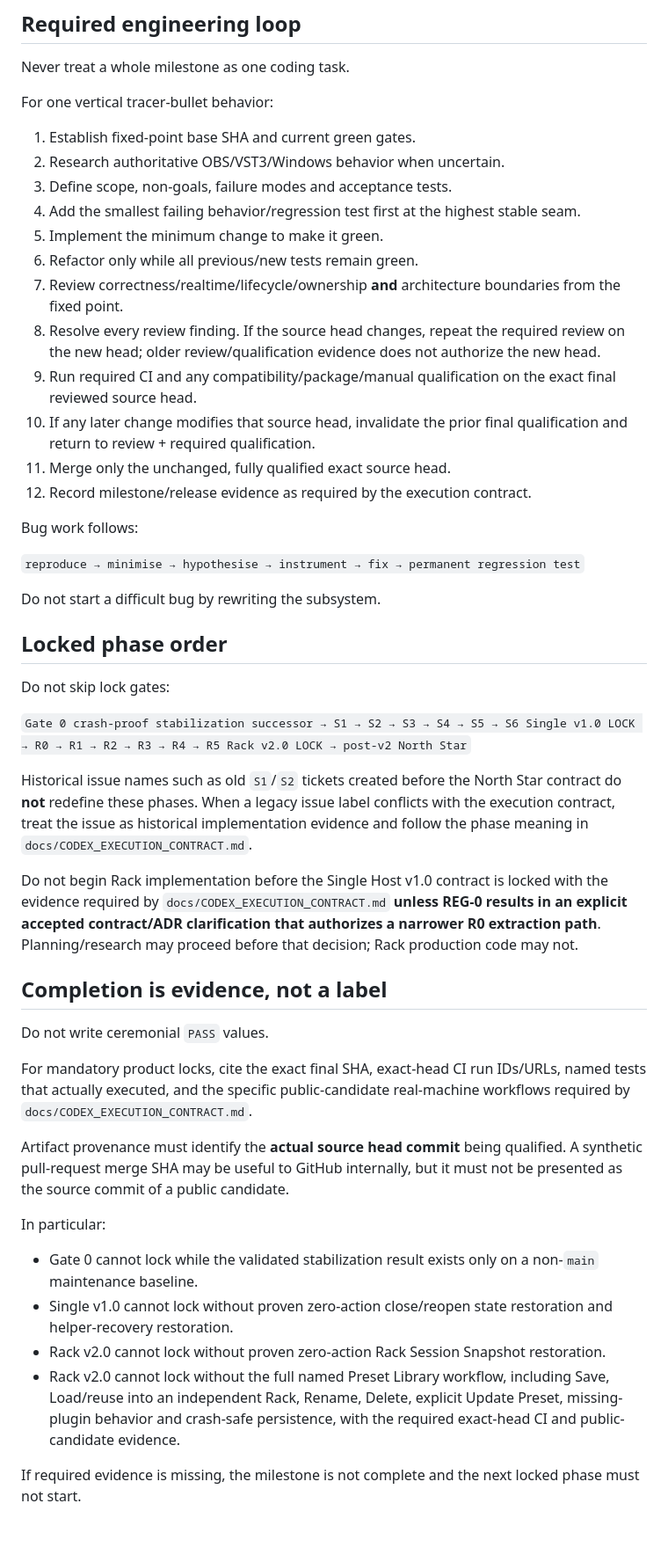
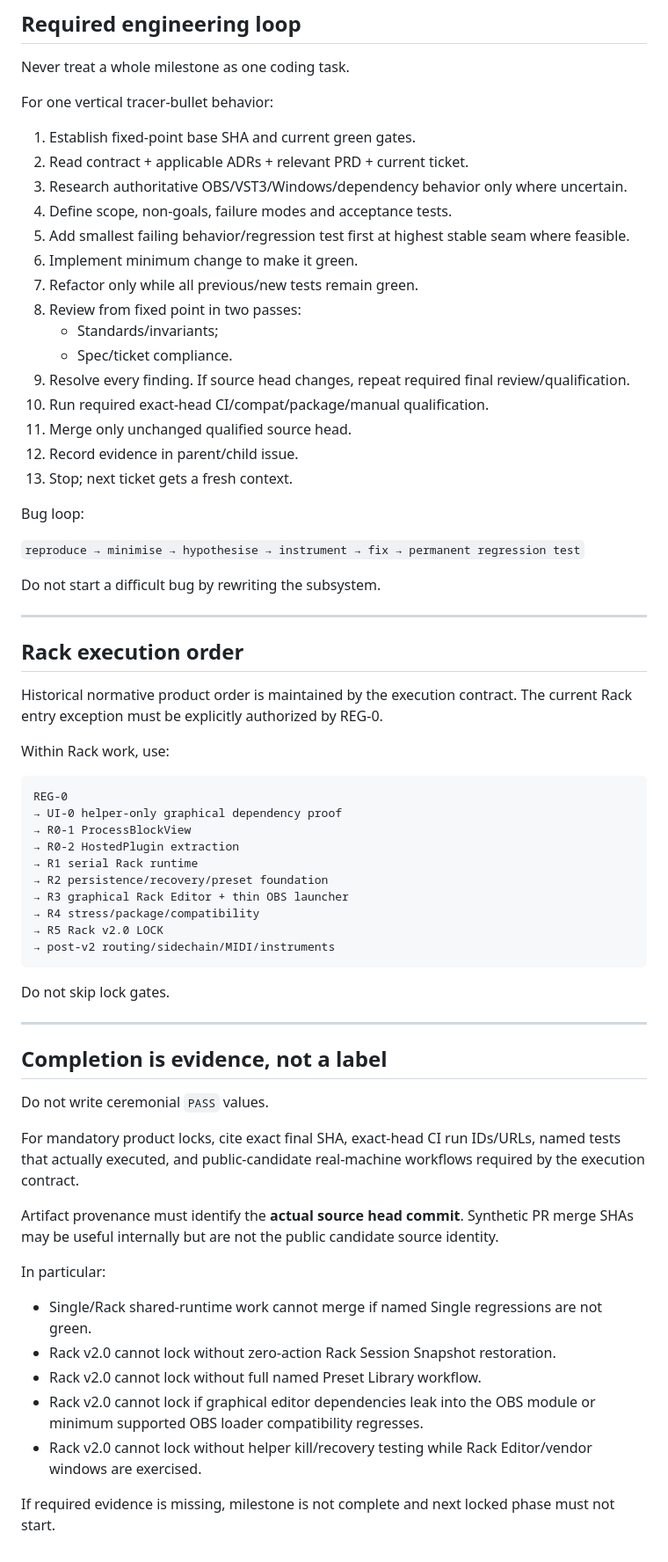
Before and after one commit to masarray/obs-vst3, a Markdown page: AGENTS.md, the part around one of its changes. Shown at 88% size. Drawn GitHub-style.

Commit message:
docs: sync agent instructions with graphical Rack editor plan

````diff
--- a/AGENTS.md
+++ b/AGENTS.md
@@ -67,47 +129,66 @@ Never treat a whole milestone as one coding task.
 For one vertical tracer-bullet behavior:
 
 1. Establish fixed-point base SHA and current green gates.
-2. Research authoritative OBS/VST3/Windows behavior when uncertain.
-3. Define scope, non-goals, failure modes and acceptance tests.
-4. Add the smallest failing behavior/regression test first at the highest stable seam.
-5. Implement the minimum change to make it green.
-6. Refactor only while all previous/new tests remain green.
-7. Review correctness/realtime/lifecycle/ownership **and** architecture boundaries from the fixed point.
-8. Resolve every review finding. If the source head changes, repeat the required review on the new head; older review/qualification evidence does not authorize the new head.
-9. Run required CI and any compatibility/package/manual qualification on the exact final reviewed source head.
-10. If any later change modifies that source head, invalidate the prior final qualification and return to review + required qualification.
-11. Merge only the unchanged, fully qualified exact source head.
-12. Record milestone/release evidence as required by the execution contract.
+2. Read contract + applicable ADRs + relevant PRD + current ticket.
+3. Research authoritative OBS/VST3/Windows/dependency behavior only where uncertain.
+4. Define scope, non-goals, failure modes and acceptance tests.
+5. Add smallest failing behavior/regression test first at highest stable seam where feasible.
+6. Implement minimum change to make it green.
+7. Refactor only while all previous/new tests remain green.
+8. Review from fixed point in two passes:
+   - Standards/invariants;
+   - Spec/ticket compliance.
+9. Resolve every finding. If source head changes, repeat required final review/qualification.
+10. Run required exact-head CI/compat/package/manual qualification.
+11. Merge only unchanged qualified source head.
+12. Record evidence in parent/child issue.
+13. Stop; next ticket gets a fresh context.
 
-Bug work follows:
+Bug loop:
 
 `reproduce → minimise → hypothesise → instrument → fix → permanent regression test`
 
 Do not start a difficult bug by rewriting the subsystem.
 
-## Locked phase order
+---
 
-Do not skip lock gates:
+## Rack execution order
 
-`Gate 0 crash-proof stabilization successor → S1 → S2 → S3 → S4 → S5 → S6 Single v1.0 LOCK → R0 → R1 → R2 → R3 → R4 → R5 Rack v2.0 LOCK → post-v2 North Star`
+Historical normative product order is maintained by the execution contract. The current Rack entry exception must be explicitly authorized by REG-0.
 
-Historical issue names such as old `S1`/`S2` tickets created before the North Star contract do **not** redefine these phases. When a legacy issue label conflicts with the execution contract, treat the issue as historical implementation evidence and follow the phase meaning in `docs/CODEX_EXECUTION_CONTRACT.md`.
+Within Rack work, use:
 
-Do not begin Rack implementation before the Single Host v1.0 contract is locked with the evidence required by `docs/CODEX_EXECUTION_CONTRACT.md` **unless REG-0 results in an explicit accepted contract/ADR clarification that authorizes a narrower R0 extraction path**. Planning/research may proceed before that decision; Rack production code may not.
+```text
+REG-0
+→ UI-0 helper-only graphical dependency proof
+→ R0-1 ProcessBlockView
+→ R0-2 HostedPlugin extraction
+→ R1 serial Rack runtime
+→ R2 persistence/recovery/preset foundation
+→ R3 graphical Rack Editor + thin OBS launcher
+→ R4 stress/package/compatibility
+→ R5 Rack v2.0 LOCK
+→ post-v2 routing/sidechain/MIDI/instruments
+```
+
+Do not skip lock gates.
+
+---
 
 ## Completion is evidence, not a label
 
 Do not write ceremonial `PASS` values.
 
-For mandatory product locks, cite the exact final SHA, exact-head CI run IDs/URLs, named tests that actually executed, and the specific public-candidate real-machine workflows required by `docs/CODEX_EXECUTION_CONTRACT.md`.
+For mandatory product locks, cite exact final SHA, exact-head CI run IDs/URLs, named tests that actually executed, and public-candidate real-machine workflows required by the execution contract.
 
-Artifact provenance must identify the **actual source head commit** being qualified. A synthetic pull-request merge SHA may be useful to GitHub internally, but it must not be presented as the source commit of a public candidate.
+Artifact provenance must identify the **actual source head commit**. Synthetic PR merge SHAs may be useful internally but are not the public candidate source identity.
 
 In particular:
 
-- Gate 0 cannot lock while the validated stabilization result exists only on a non-`main` maintenance baseline.
-- Single v1.0 cannot lock without proven zero-action close/reopen state restoration and helper-recovery restoration.
-- Rack v2.0 cannot lock without proven zero-action Rack Session Snapshot restoration.
-- Rack v2.0 cannot lock without the full named Preset Library workflow, including Save, Load/reuse into an independent Rack, Rename, Delete, explicit Update Preset, missing-plugin behavior and crash-safe persistence, with the required exact-head CI and public-candidate evidence.
+- Single/Rack shared-runtime work cannot merge if named Single regressions are not green.
+- Rack v2.0 cannot lock without zero-action Rack Session Snapshot restoration.
+- Rack v2.0 cannot lock without full named Preset Library workflow.
+- Rack v2.0 cannot lock if graphical editor dependencies leak into the OBS module or minimum supported OBS loader compatibility regresses.
+- Rack v2.0 cannot lock without helper kill/recovery testing while Rack Editor/vendor windows are exercised.
 
-If required evidence is missing, the milestone is not complete and the next locked phase must not start.
+If required evidence is missing, milestone is not complete and next locked phase must not start.
````
Also changed, not shown: other parts of AGENTS.md (+83 -21 lines).
